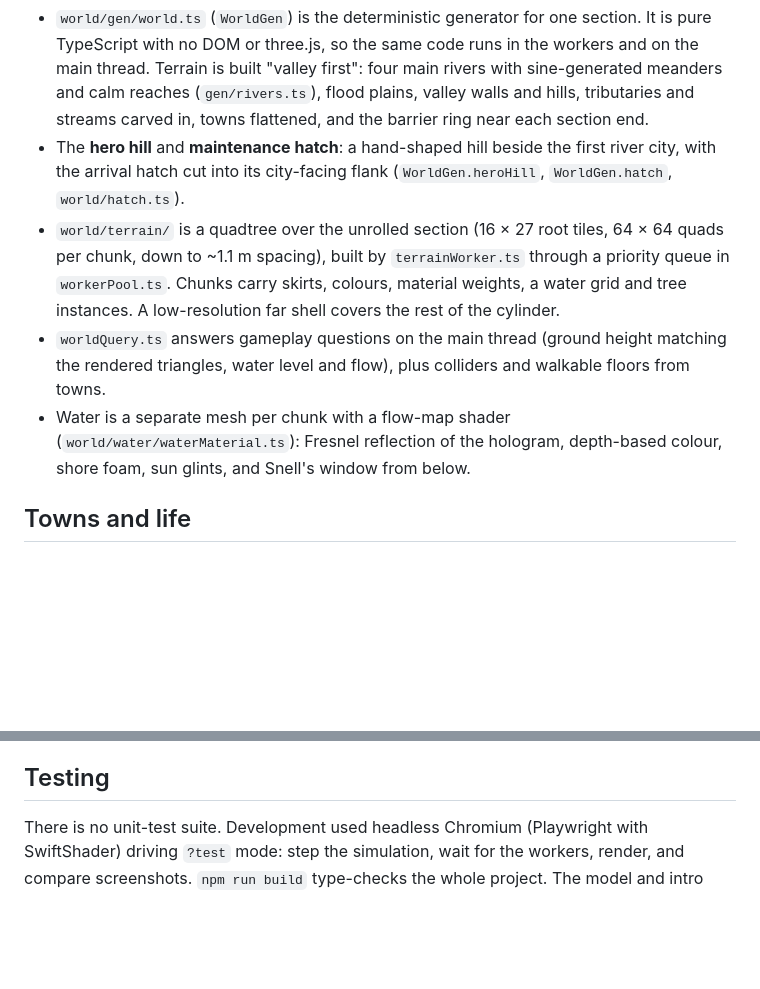
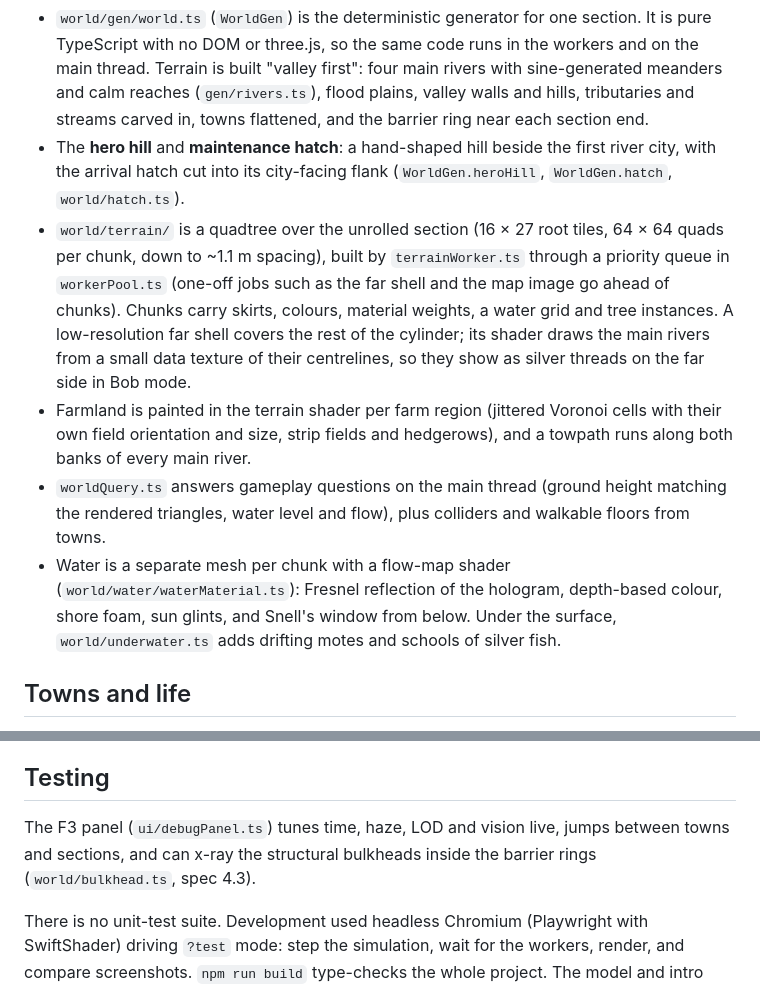
Before and after one commit to craigfoo/heavens-river, a Markdown page: docs/ARCHITECTURE.md, 2 parts joined by grey strips. Rendered like a GitHub page; blank space fills up the shorter version.

Commit message:
Architecture notes: far-shell rivers, farmland, towpaths, underwater life, debug views
Co-Authored-By: Claude Opus 5.5 <noreply@anthropic.com>
Claude-Session: https://claude.ai/code/session_01MsSYwo6fFRnc1gSovEspzM

```diff
--- a/docs/ARCHITECTURE.md
+++ b/docs/ARCHITECTURE.md
@@ -32,9 +32,10 @@ main.ts ─ App (renderer, world streaming, frame loop)
 
 - `world/gen/world.ts` (`WorldGen`) is the deterministic generator for one section. It is pure TypeScript with no DOM or three.js, so the same code runs in the workers and on the main thread. Terrain is built "valley first": four main rivers with sine-generated meanders and calm reaches (`gen/rivers.ts`), flood plains, valley walls and hills, tributaries and streams carved in, towns flattened, and the barrier ring near each section end.
 - The **hero hill** and **maintenance hatch**: a hand-shaped hill beside the first river city, with the arrival hatch cut into its city-facing flank (`WorldGen.heroHill`, `WorldGen.hatch`, `world/hatch.ts`).
-- `world/terrain/` is a quadtree over the unrolled section (16 × 27 root tiles, 64 × 64 quads per chunk, down to ~1.1 m spacing), built by `terrainWorker.ts` through a priority queue in `workerPool.ts`. Chunks carry skirts, colours, material weights, a water grid and tree instances. A low-resolution far shell covers the rest of the cylinder.
+- `world/terrain/` is a quadtree over the unrolled section (16 × 27 root tiles, 64 × 64 quads per chunk, down to ~1.1 m spacing), built by `terrainWorker.ts` through a priority queue in `workerPool.ts` (one-off jobs such as the far shell and the map image go ahead of chunks). Chunks carry skirts, colours, material weights, a water grid and tree instances. A low-resolution far shell covers the rest of the cylinder; its shader draws the main rivers from a small data texture of their centrelines, so they show as silver threads on the far side in Bob mode.
+- Farmland is painted in the terrain shader per farm region (jittered Voronoi cells with their own field orientation and size, strip fields and hedgerows), and a towpath runs along both banks of every main river.
 - `worldQuery.ts` answers gameplay questions on the main thread (ground height matching the rendered triangles, water level and flow), plus colliders and walkable floors from towns.
-- Water is a separate mesh per chunk with a flow-map shader (`world/water/waterMaterial.ts`): Fresnel reflection of the hologram, depth-based colour, shore foam, sun glints, and Snell's window from below.
+- Water is a separate mesh per chunk with a flow-map shader (`world/water/waterMaterial.ts`): Fresnel reflection of the hologram, depth-based colour, shore foam, sun glints, and Snell's window from below. Under the surface, `world/underwater.ts` adds drifting motes and schools of silver fish.
 
 ## Towns and life
 
@@ -60,6 +61,8 @@ main.ts ─ App (renderer, world streaming, frame loop)
 
 ## Testing
 
+The F3 panel (`ui/debugPanel.ts`) tunes time, haze, LOD and vision live, jumps between towns and sections, and can x-ray the structural bulkheads inside the barrier rings (`world/bulkhead.ts`, spec 4.3).
+
 There is no unit-test suite. Development used headless Chromium (Playwright with SwiftShader) driving `?test` mode: step the simulation, wait for the workers, render, and compare screenshots. `npm run build` type-checks the whole project. The model and intro have standalone preview pages at `/src/npc/preview.html` and `/src/intro/preview.html` in the dev server.
 
 Frame rates were only measured with software rendering, so they say nothing about real GPUs. Quality presets (Settings → Graphics) scale terrain detail, shadows, grass density, pixel ratio and the vision render size.
```
